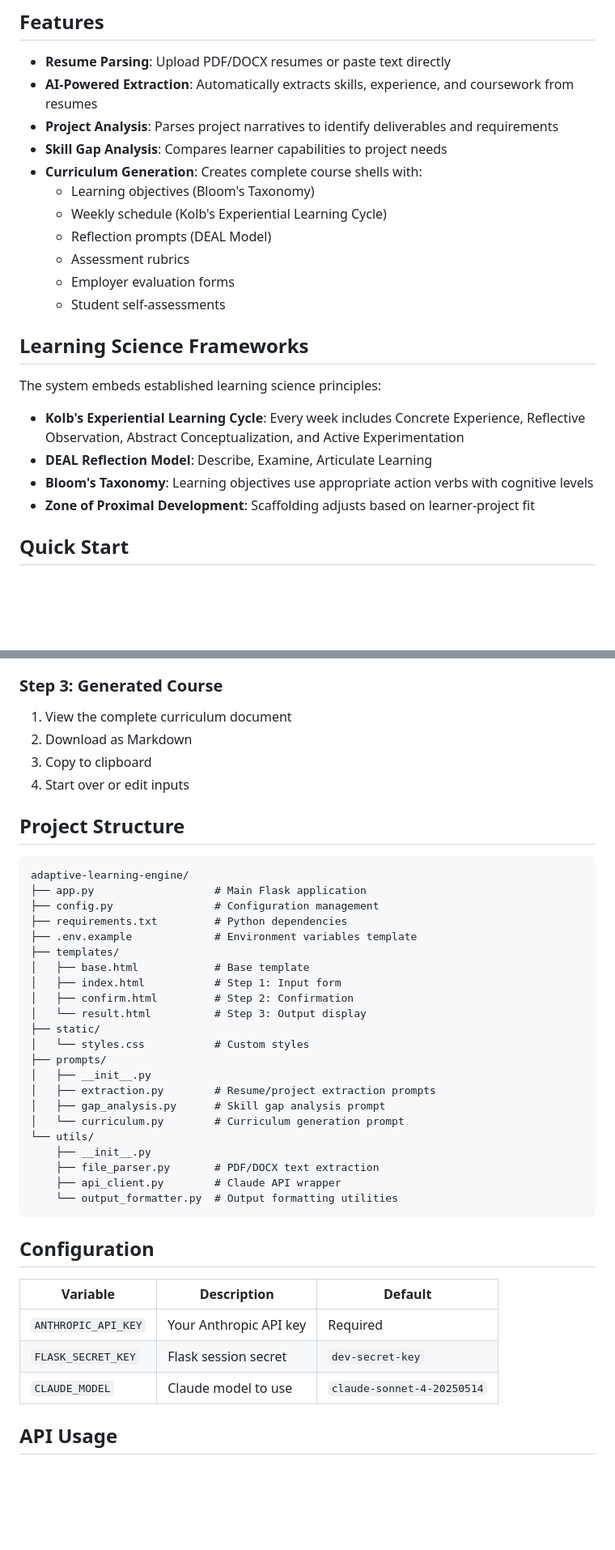
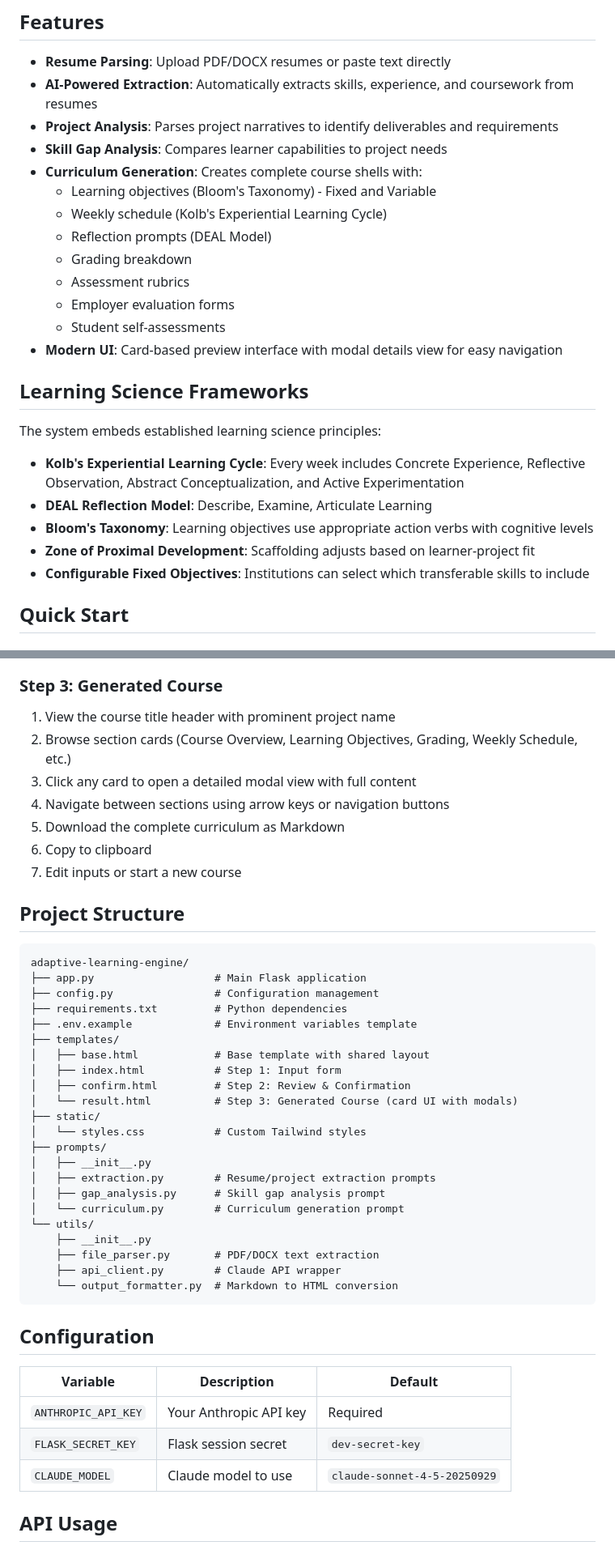
Before and after one commit to rkoblic/adaptive_learning_design_engine, a Markdown page: adaptive-learning-engine/README.md, 2 parts joined by grey strips. Shown at 81% size. Rendered like a GitHub page; blank space fills up the shorter version.

Commit message:
Update README documentation to reflect current features
- Add Modern UI feature with card-based preview and modal details
- Add Grading breakdown to curriculum features list
- Add configurable fixed objectives to learning frameworks
- Update Step 3 instructions with new card/modal navigation
- Update Claude model name to claude-sonnet-4-5-20250929
- Clarify project structure descriptions

🤖 Generated with [Claude Code](https://claude.com/claude-code)

Co-Authored-By: Claude Opus 4.5 <noreply@anthropic.com>

````diff
--- a/adaptive-learning-engine/README.md
+++ b/adaptive-learning-engine/README.md
@@ -9,12 +9,14 @@ An AI-powered curriculum generation prototype that transforms workplace projects
 - **Project Analysis**: Parses project narratives to identify deliverables and requirements
 - **Skill Gap Analysis**: Compares learner capabilities to project needs
 - **Curriculum Generation**: Creates complete course shells with:
-  - Learning objectives (Bloom's Taxonomy)
+  - Learning objectives (Bloom's Taxonomy) - Fixed and Variable
   - Weekly schedule (Kolb's Experiential Learning Cycle)
   - Reflection prompts (DEAL Model)
+  - Grading breakdown
   - Assessment rubrics
   - Employer evaluation forms
   - Student self-assessments
+- **Modern UI**: Card-based preview interface with modal details view for easy navigation
 
 ## Learning Science Frameworks
 
@@ -24,6 +26,7 @@ The system embeds established learning science principles:
 - **DEAL Reflection Model**: Describe, Examine, Articulate Learning
 - **Bloom's Taxonomy**: Learning objectives use appropriate action verbs with cognitive levels
 - **Zone of Proximal Development**: Scaffolding adjusts based on learner-project fit
+- **Configurable Fixed Objectives**: Institutions can select which transferable skills to include
 
 ## Quick Start
 
@@ -85,10 +88,13 @@ The system embeds established learning science principles:
 
 ### Step 3: Generated Course
 
-1. View the complete curriculum document
-2. Download as Markdown
-3. Copy to clipboard
-4. Start over or edit inputs
+1. View the course title header with prominent project name
+2. Browse section cards (Course Overview, Learning Objectives, Grading, Weekly Schedule, etc.)
+3. Click any card to open a detailed modal view with full content
+4. Navigate between sections using arrow keys or navigation buttons
+5. Download the complete curriculum as Markdown
+6. Copy to clipboard
+7. Edit inputs or start a new course
 
 ## Project Structure
 
@@ -99,12 +105,12 @@ adaptive-learning-engine/
 ├── requirements.txt         # Python dependencies
 ├── .env.example             # Environment variables template
 ├── templates/
-│   ├── base.html            # Base template
+│   ├── base.html            # Base template with shared layout
 │   ├── index.html           # Step 1: Input form
-│   ├── confirm.html         # Step 2: Confirmation
-│   └── result.html          # Step 3: Output display
+│   ├── confirm.html         # Step 2: Review & Confirmation
+│   └── result.html          # Step 3: Generated Course (card UI with modals)
 ├── static/
-│   └── styles.css           # Custom styles
+│   └── styles.css           # Custom Tailwind styles
 ├── prompts/
 │   ├── __init__.py
 │   ├── extraction.py        # Resume/project extraction prompts
@@ -114,7 +120,7 @@ adaptive-learning-engine/
     ├── __init__.py
     ├── file_parser.py       # PDF/DOCX text extraction
     ├── api_client.py        # Claude API wrapper
-    └── output_formatter.py  # Output formatting utilities
+    └── output_formatter.py  # Markdown to HTML conversion
 ```
 
 ## Configuration
@@ -123,7 +129,7 @@ adaptive-learning-engine/
 |----------|-------------|---------|
 | `ANTHROPIC_API_KEY` | Your Anthropic API key | Required |
 | `FLASK_SECRET_KEY` | Flask session secret | `dev-secret-key` |
-| `CLAUDE_MODEL` | Claude model to use | `claude-sonnet-4-20250514` |
+| `CLAUDE_MODEL` | Claude model to use | `claude-sonnet-4-5-20250929` |
 
 ## API Usage
 
````
